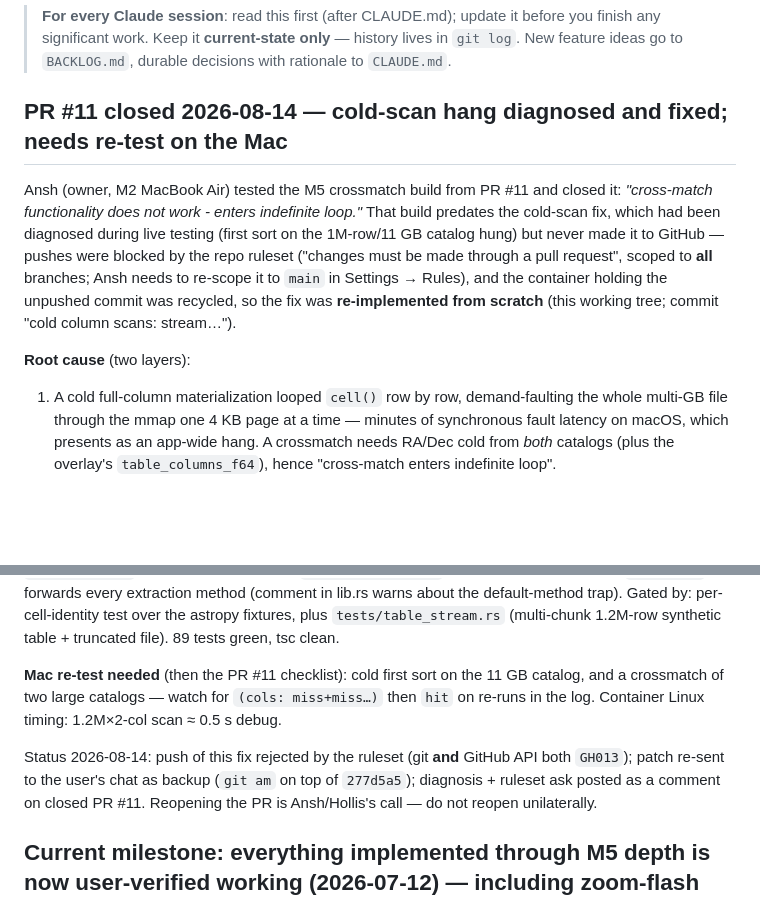
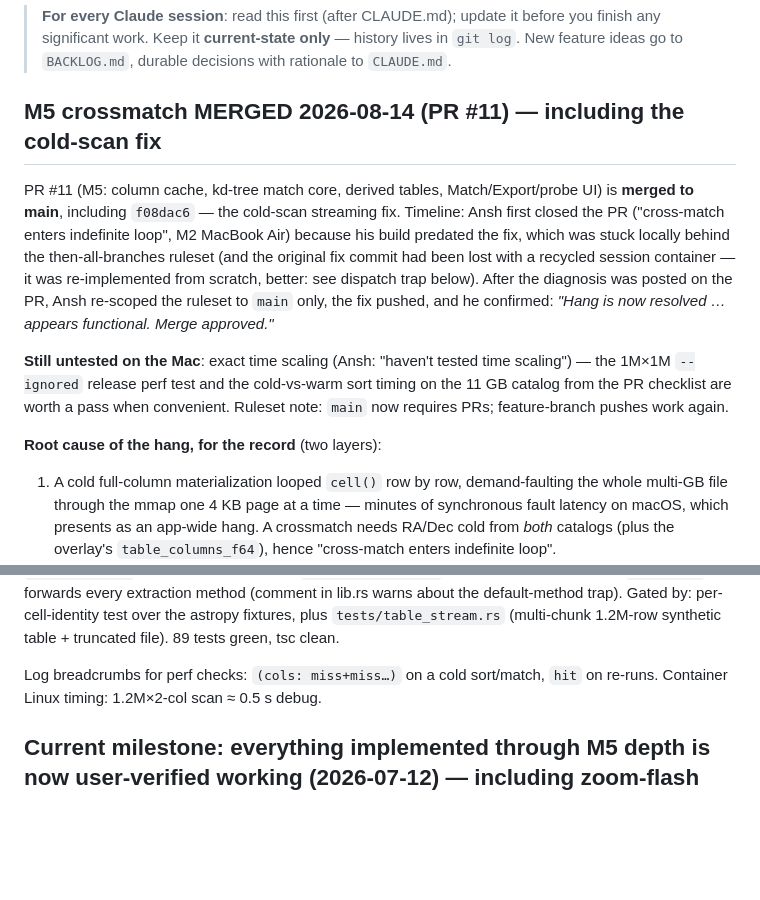
Before and after one commit to anshrg/voyager, a Markdown page: docs/STATE.md, 2 parts joined by grey strips. GitHub-like rendering; blank space fills up the shorter version.

Commit message:
docs: STATE.md — record PR #11 merge and close out the cold-scan saga
M5 crossmatch (incl. the streaming cold-scan fix) is merged to main and
owner-verified ("hang is now resolved"). Remaining loose end noted: time
scaling untested on Apple Silicon (release perf test + cold-sort timing).

Co-Authored-By: Claude Fable 5 <noreply@anthropic.com>
Claude-Session: https://claude.ai/code/session_01AQepZkFYbCvyWY3mVxwPed

```diff
--- a/docs/STATE.md
+++ b/docs/STATE.md
@@ -5,19 +5,26 @@
 > history lives in `git log`. New feature ideas go to `BACKLOG.md`, durable
 > decisions with rationale to `CLAUDE.md`.
 
-## PR #11 closed 2026-08-14 — cold-scan hang diagnosed and fixed; needs re-test on the Mac
+## M5 crossmatch MERGED 2026-08-14 (PR #11) — including the cold-scan fix
 
-Ansh (owner, M2 MacBook Air) tested the M5 crossmatch build from PR #11 and
-closed it: *"cross-match functionality does not work - enters indefinite
-loop."* That build predates the cold-scan fix, which had been diagnosed
-during live testing (first sort on the 1M-row/11 GB catalog hung) but never
-made it to GitHub — pushes were blocked by the repo ruleset ("changes must
-be made through a pull request", scoped to **all** branches; Ansh needs to
-re-scope it to `main` in Settings → Rules), and the container holding the
-unpushed commit was recycled, so the fix was **re-implemented from scratch**
-(this working tree; commit "cold column scans: stream…").
+PR #11 (M5: column cache, kd-tree match core, derived tables,
+Match/Export/probe UI) is **merged to main**, including `f08dac6` — the
+cold-scan streaming fix. Timeline: Ansh first closed the PR ("cross-match
+enters indefinite loop", M2 MacBook Air) because his build predated the
+fix, which was stuck locally behind the then-all-branches ruleset (and the
+original fix commit had been lost with a recycled session container — it
+was re-implemented from scratch, better: see dispatch trap below). After
+the diagnosis was posted on the PR, Ansh re-scoped the ruleset to `main`
+only, the fix pushed, and he confirmed: *"Hang is now resolved … appears
+functional. Merge approved."*
 
-**Root cause** (two layers):
+**Still untested on the Mac**: exact time scaling (Ansh: "haven't tested
+time scaling") — the 1M×1M `--ignored` release perf test and the
+cold-vs-warm sort timing on the 11 GB catalog from the PR checklist are
+worth a pass when convenient. Ruleset note: `main` now requires PRs;
+feature-branch pushes work again.
+
+**Root cause of the hang, for the record** (two layers):
 1. A cold full-column materialization looped `cell()` row by row,
    demand-faulting the whole multi-GB file through the mmap one 4 KB page at
    a time — minutes of synchronous fault latency on macOS, which presents as
@@ -39,16 +46,9 @@ Gated by: per-cell-identity test over the astropy fixtures, plus
 `tests/table_stream.rs` (multi-chunk 1.2M-row synthetic table + truncated
 file). 89 tests green, tsc clean.
 
-**Mac re-test needed** (then the PR #11 checklist): cold first sort on the
-11 GB catalog, and a crossmatch of two large catalogs — watch for
-`(cols: miss+miss…)` then `hit` on re-runs in the log. Container Linux
-timing: 1.2M×2-col scan ≈ 0.5 s debug.
-
-Status 2026-08-14: push of this fix rejected by the ruleset (git **and**
-GitHub API both `GH013`); patch re-sent to the user's chat as backup
-(`git am` on top of `277d5a5`); diagnosis + ruleset ask posted as a comment
-on closed PR #11. Reopening the PR is Ansh/Hollis's call — do not reopen
-unilaterally.
+Log breadcrumbs for perf checks: `(cols: miss+miss…)` on a cold
+sort/match, `hit` on re-runs. Container Linux timing: 1.2M×2-col scan
+≈ 0.5 s debug.
 
 ## Current milestone: everything implemented through M5 depth is now **user-verified working (2026-07-12)** — including zoom-flash fix, table horizontal scroll, the full M5-depth + multi-region-select surface, the overnight-2026-07-12 batch (region undo/redo, reverse-link-keeps-sort, new-polygon creation, position-column picker), cross-file marker→row, and real-data confirmation (row-locate on a wide JWST catalog + region save round-trip through DS9). Next work comes from BACKLOG (M6 packaging/polish, M4 polish, overlay follow-ups).
 
```
